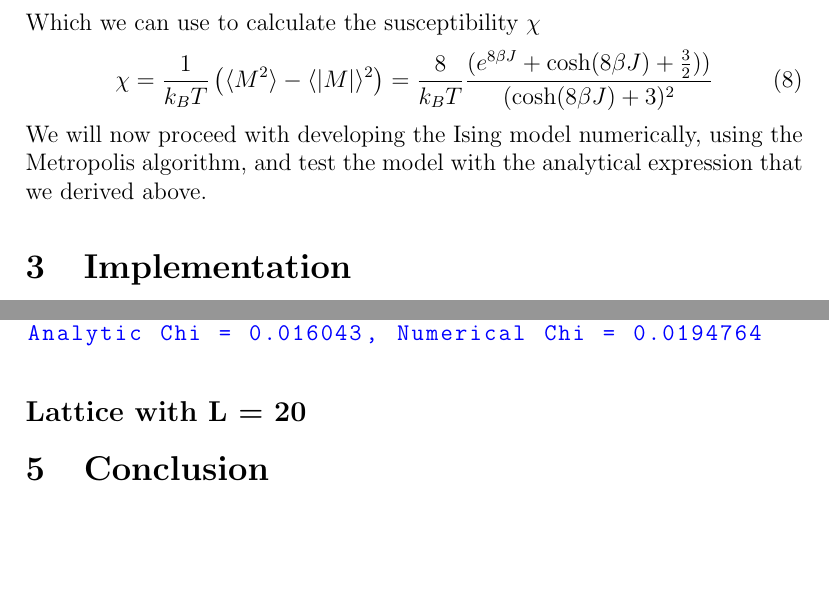
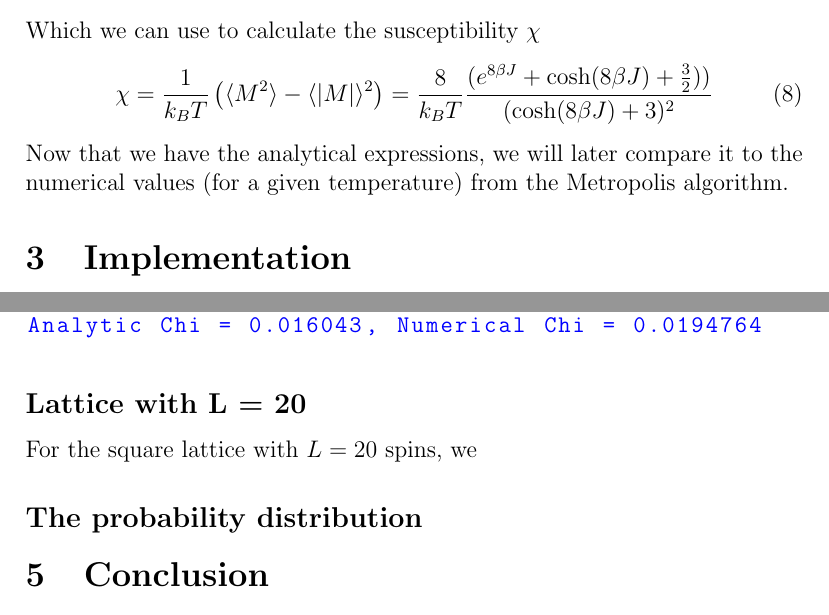
Before and after one commit to AHo94/FYS3150, a LaTeX paper (Project4/Project4_report.tex): two parts of pages 10 and 12 of 12, joined at a grey line, cut so that both start at the same text, the shorter picture padded with empty space. Compiled offline with pdfLaTeX.

Commit message:
Report updated

```diff
--- a/Project4/Project4_report.tex
+++ b/Project4/Project4_report.tex
@@ -234,7 +234,7 @@ Which we can use to calculate the susceptibility $\chi$
 \chi = \frac{1}{k_B T} \left(\langle M^2 \rangle - \langle |M| \rangle^2\right) = \frac{8}{k_B T} \frac{(e^{8\beta J}+ \cosh(8\beta J) + \frac{3}{2}))}{(\cosh(8\beta J) + 3)^2}
 \label{eq:suceptibility}
 \end{align}
-We will now proceed with developing the Ising model numerically, using the Metropolis algorithm, and test the model with the analytical expression that we derived above.
+Now that we have the analytical expressions, we will later compare it to the numerical values (for a given temperature) from the Metropolis algorithm.
 \FloatBarrier
 
 \section{Implementation} \label{section:implement}
@@ -293,6 +293,9 @@ Analytic Chi = 0.016043, Numerical Chi = 0.0194764@
 \end{lstlisting}
 
 \subsection*{Lattice with L = 20}
+For the square lattice with $L=20$ spins, we
+\subsection*{The probability distribution}
+
 \section{Conclusion} \label{section:conclusion}
 
 \FloatBarrier
```
Also changed, not shown: Project4/Project4_report.pdf.
